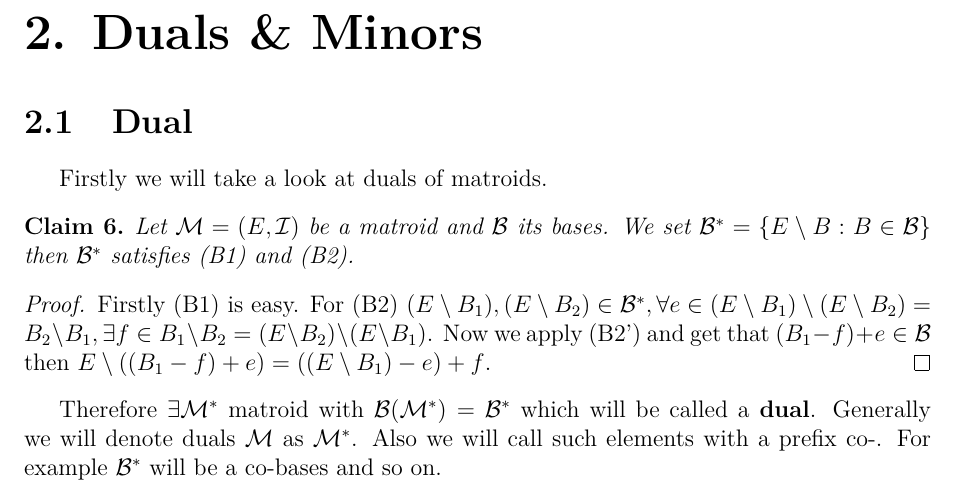
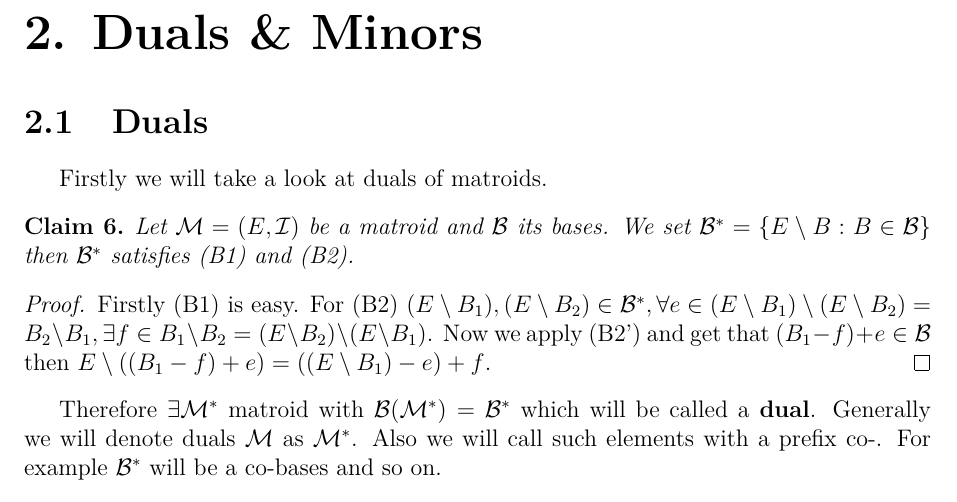
Before and after one commit to metury/notes, a LaTeX thesis (matroids/matroids.tex, which reads matroids/02-duals-minors.tex): part of page 9 of 11, cut so that both start at the same text. Compiled offline with pdfLaTeX.

Commit message:
small fix

```diff
--- a/matroids/02-duals-minors.tex
+++ b/matroids/02-duals-minors.tex
@@ -1,6 +1,6 @@
 \chapter{Duals \& Minors}
 
-\section{Dual}
+\section{Duals}
 
 Firstly we will take a look at duals of matroids.
 
```
